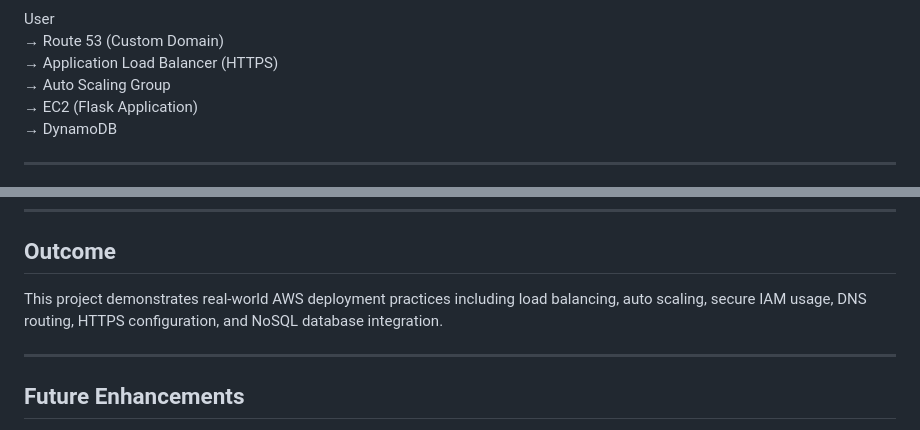
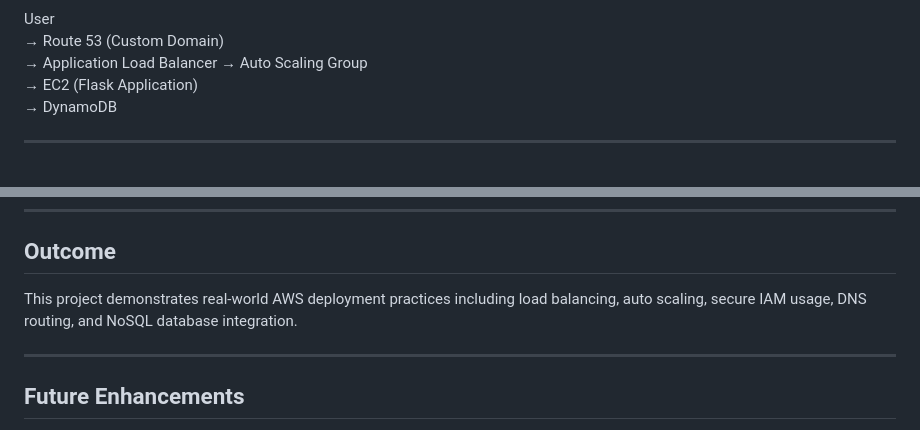
Before and after one commit to Shrikishan12/registration-app, a Markdown page: README.md, 2 parts joined by grey strips. Drawn GitHub-style.

Commit message:
Update README with architecture image and text changes
Add architecture image and remove HTTPS mention from outcome.

```diff
--- a/README.md
+++ b/README.md
@@ -8,7 +10,7 @@ This project demonstrates a production-style AWS architecture for a web-based re
 
 User
 → Route 53 (Custom Domain)
-→ Application Load Balancer (HTTPS)
+→ Application Load Balancer
 → Auto Scaling Group
 → EC2 (Flask Application)
 → DynamoDB
@@ -136,7 +138,7 @@ nohup gunicorn -b 0.0.0.0:5000 app:app &
 
 ## Outcome
 
-This project demonstrates real-world AWS deployment practices including load balancing, auto scaling, secure IAM usage, DNS routing, HTTPS configuration, and NoSQL database integration.
+This project demonstrates real-world AWS deployment practices including load balancing, auto scaling, secure IAM usage, DNS routing, and NoSQL database integration.
 
 ---
 
```
Also changed, not shown: other parts of README.md (+2 -0 lines).
